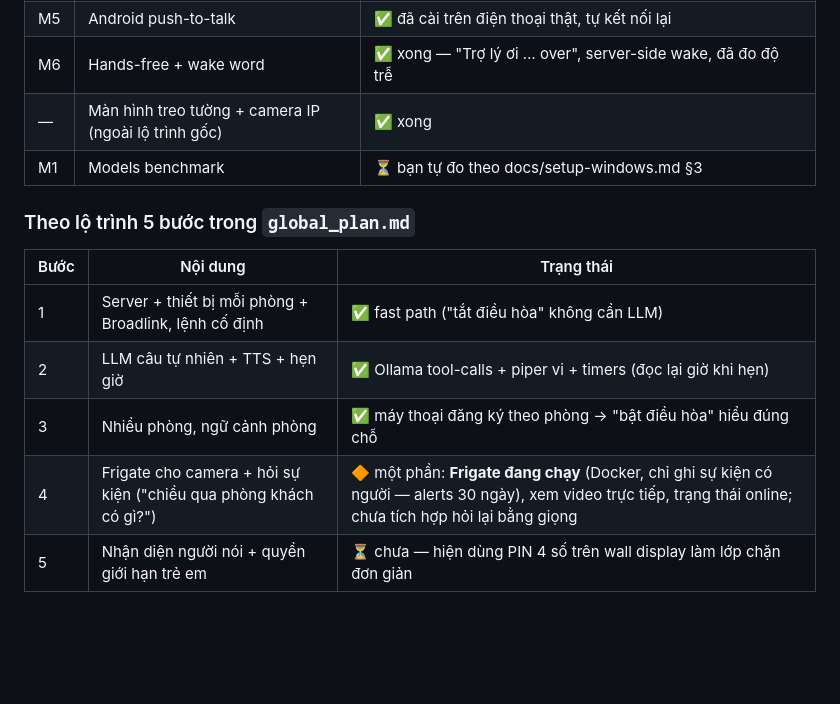
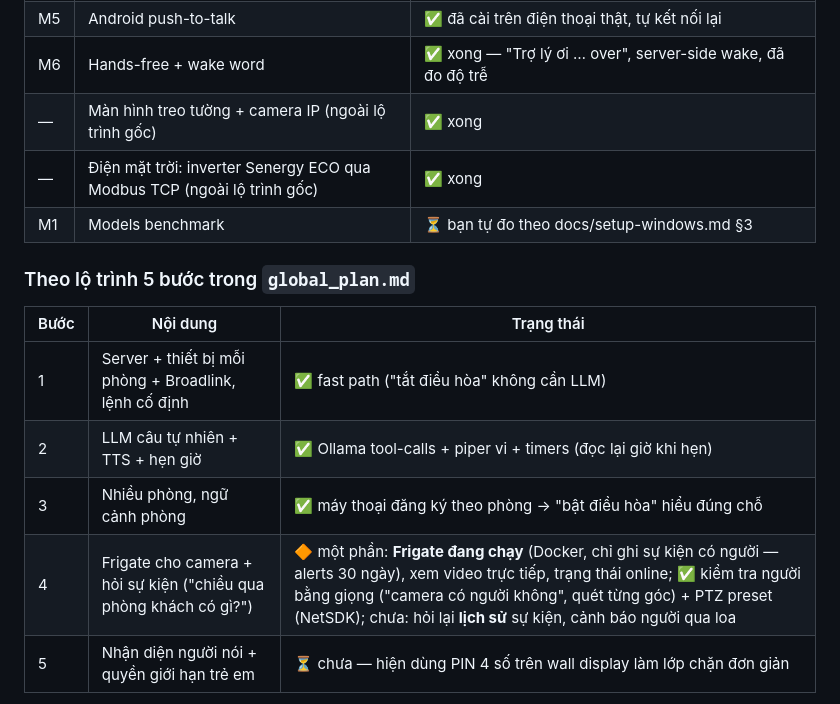
Before and after one commit to nqtrung-ct/SmartHome, a Markdown page: README.md, the part around one of its changes. Drawn GitHub-style; blank space fills up the shorter version.

```diff
--- a/README.md
+++ b/README.md
@@ -58,6 +58,7 @@ instructions/      tài liệu định hướng dự án
 | M5 | Android push-to-talk | ✅ đã cài trên điện thoại thật, tự kết nối lại |
 | M6 | Hands-free + wake word | ✅ xong — "Trợ lý ơi … over", server-side wake, đã đo độ trễ |
 | — | Màn hình treo tường + camera IP (ngoài lộ trình gốc) | ✅ xong |
+| — | Điện mặt trời: inverter Senergy ECO qua Modbus TCP (ngoài lộ trình gốc) | ✅ xong |
 | M1 | Models benchmark | ⏳ bạn tự đo theo docs/setup-windows.md §3 |
 
 ### Theo lộ trình 5 bước trong `global_plan.md`
@@ -67,7 +68,7 @@ instructions/      tài liệu định hướng dự án
 | 1 | Server + thiết bị mỗi phòng + Broadlink, lệnh cố định | ✅ fast path ("tắt điều hòa" không cần LLM) |
 | 2 | LLM câu tự nhiên + TTS + hẹn giờ | ✅ Ollama tool-calls + piper vi + timers (đọc lại giờ khi hẹn) |
 | 3 | Nhiều phòng, ngữ cảnh phòng | ✅ máy thoại đăng ký theo phòng → "bật điều hòa" hiểu đúng chỗ |
-| 4 | Frigate cho camera + hỏi sự kiện ("chiều qua phòng khách có gì?") | 🔶 một phần: **Frigate đang chạy** (Docker, chỉ ghi sự kiện có người — alerts 30 ngày), xem video trực tiếp, trạng thái online; chưa tích hợp hỏi lại bằng giọng |
+| 4 | Frigate cho camera + hỏi sự kiện ("chiều qua phòng khách có gì?") | 🔶 một phần: **Frigate đang chạy** (Docker, chỉ ghi sự kiện có người — alerts 30 ngày), xem video trực tiếp, trạng thái online; ✅ kiểm tra người bằng giọng ("camera có người không", quét từng góc) + PTZ preset (NetSDK); chưa: hỏi lại **lịch sử** sự kiện, cảnh báo người qua loa |
 | 5 | Nhận diện người nói + quyền giới hạn trẻ em | ⏳ chưa — hiện dùng PIN 4 số trên wall display làm lớp chặn đơn giản |
 
 Công nghệ đang chạy so với gợi ý trong kế hoạch: STT **Zipformer** (phương án nhỏ 75 MB trong kế hoạch — nhanh; PhoWhisper-medium là hướng nâng cấp khi cần chính xác hơn), TTS **piper vi_VN-vais1000** (kế hoạch gợi ý VieNeu-TTS để clone giọng), LLM **qwen2.5:3b** chạy CPU (kế hoạch gợi ý 7–14B khi có GPU). Kế hoạch cũng xác nhận hai điểm đã sống với thật: **không đọc được trạng thái thật của điều hòa qua IR** (nên hệ thống nhớ lần gửi cuối) và **Imou = thương hiệu tiêu dùng của Dahua** (ONVIF + RTSP :554, phải bật trong app).
```
Also changed, not shown: other parts of README.md (+11 -7 lines).
